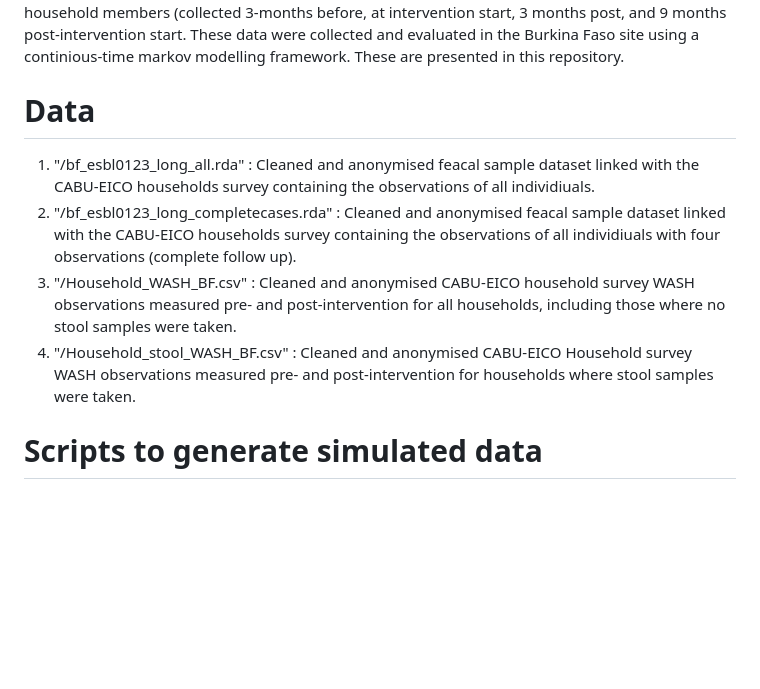
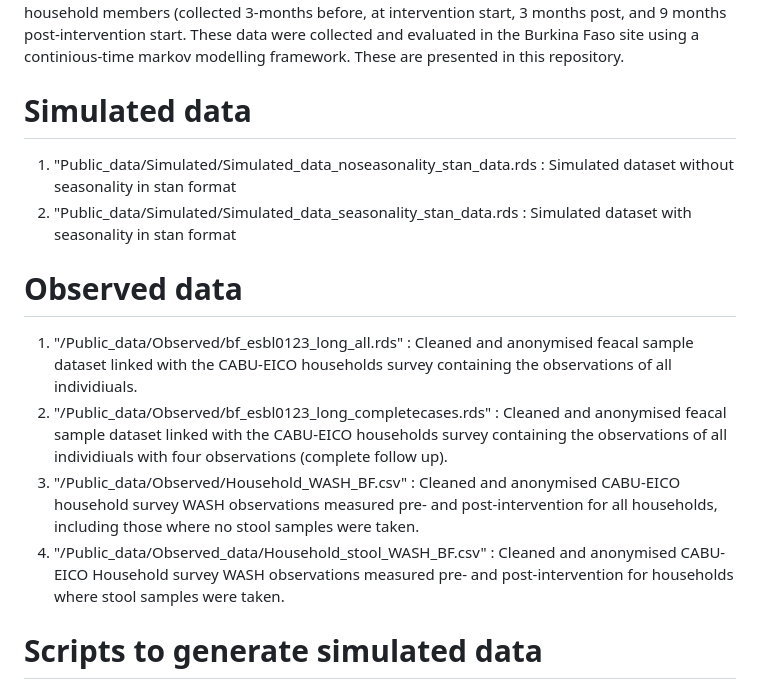
Before and after one commit to RaneemAizouk/CABU-EICO, a Markdown page: README.md, the part around the change. Rendered like a GitHub page; blank space fills up the shorter version.

```diff
--- a/README.md
+++ b/README.md
@@ -13,11 +13,15 @@ The *primary outcomes* are the change in Watch antibiotic provision from informa
 
 The *secondary outcomes*  are the changes in AMR acquisition dynamics and hygiene practices, which were assessed using a pre-/post-intervention household survey collecting data on Water access, Sanitation and Hygiene (WASH) exposures, and repeated microbiological (stool) sampling among household members (collected 3-months before, at intervention start, 3 months post, and 9 months post-intervention start. These data were collected and evaluated in the Burkina Faso site using a continious-time markov modelling framework. These are presented in this repository.
 
-# Data
-  1) "/bf_esbl0123_long_all.rda"                 : Cleaned and anonymised feacal sample dataset linked with the CABU-EICO households survey containing the observations of all individiuals.
-  2) "/bf_esbl0123_long_completecases.rda"       : Cleaned and anonymised feacal sample dataset linked with the CABU-EICO households survey containing the observations of all individiuals with four observations (complete follow up).
-  3) "/Household_WASH_BF.csv"                    : Cleaned and anonymised CABU-EICO household survey WASH observations measured pre- and post-intervention for all households, including those where no stool samples were taken.
-  4) "/Household_stool_WASH_BF.csv"              : Cleaned and anonymised CABU-EICO Household survey WASH observations measured pre- and post-intervention for households where stool samples were taken.
+# Simulated data
+ 1)  "Public_data/Simulated/Simulated_data_noseasonality_stan_data.rds : Simulated dataset without seasonality in stan format
+ 2)  "Public_data/Simulated/Simulated_data_seasonality_stan_data.rds : Simulated dataset with seasonality in stan format
+
+# Observed data
+  1) "/Public_data/Observed/bf_esbl0123_long_all.rds"                 : Cleaned and anonymised feacal sample dataset linked with the CABU-EICO households survey containing the observations of all individiuals.
+  2) "/Public_data/Observed/bf_esbl0123_long_completecases.rds"       : Cleaned and anonymised feacal sample dataset linked with the CABU-EICO households survey containing the observations of all individiuals with four observations (complete follow up).
+  3) "/Public_data/Observed/Household_WASH_BF.csv"                    : Cleaned and anonymised CABU-EICO household survey WASH observations measured pre- and post-intervention for all households, including those where no stool samples were taken.
+  4) "/Public_data/Observed_data/Household_stool_WASH_BF.csv"              : Cleaned and anonymised CABU-EICO Household survey WASH observations measured pre- and post-intervention for households where stool samples were taken.
 
 # Scripts to generate simulated data
 1) "Scripts/0_create_simulated_data_no_seasonality.R": Generates a simulated dataset without a seasonal pattern in ESBL-E acquisition
```
